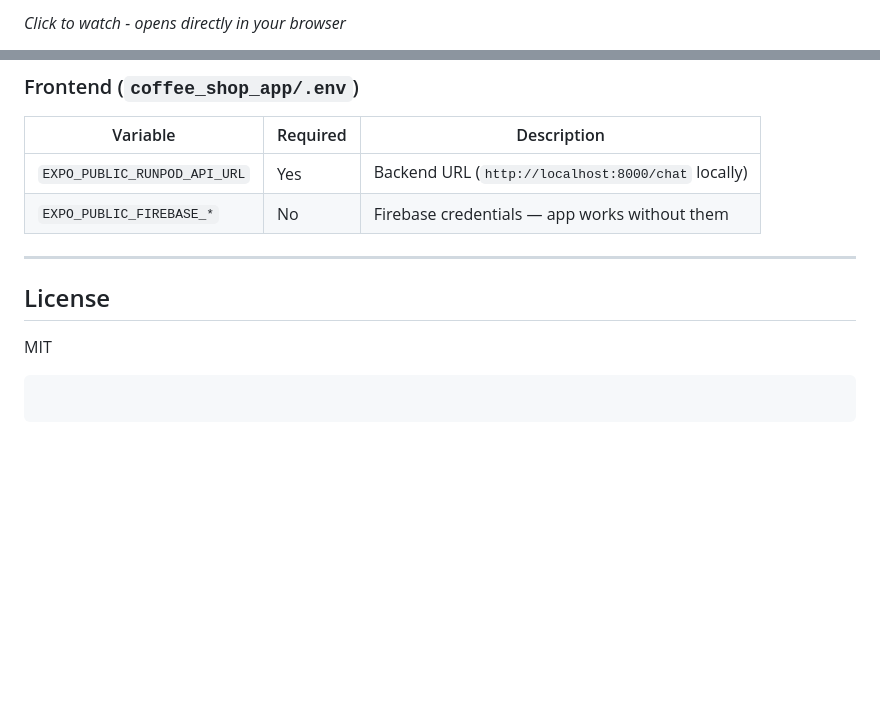
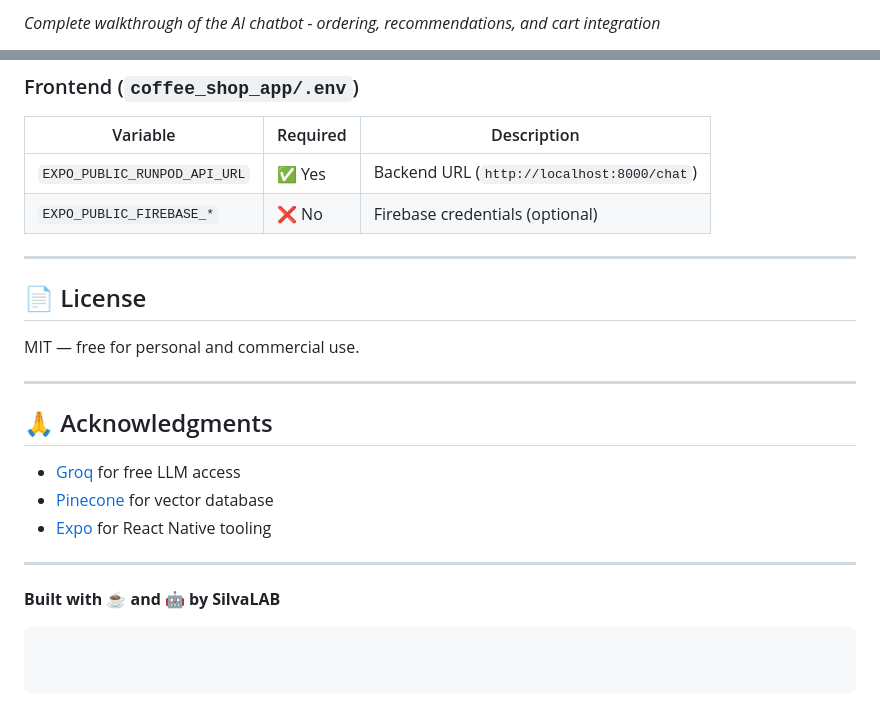
Before and after one commit to silvaxxx1/Cafe.AI, a Markdown page: README.md, 2 parts joined by grey strips. GitHub-like rendering; blank space fills up the shorter version.

Commit message:
Add auto-playing demo GIF and update README

````diff
--- a/README.md
+++ b/README.md
@@ -16,3 +16,3 @@
 
-*Click to watch - opens directly in your browser*
+*Complete walkthrough of the AI chatbot - ordering, recommendations, and cart integration*
 
@@ -326,13 +324,25 @@ coffee_shop_customer_service_chatbot/
 ### Frontend (`coffee_shop_app/.env`)
 
 | Variable | Required | Description |
-|---|---|---|
-| `EXPO_PUBLIC_RUNPOD_API_URL` | Yes | Backend URL (`http://localhost:8000/chat` locally) |
-| `EXPO_PUBLIC_FIREBASE_*` | No | Firebase credentials — app works without them |
+|----------|----------|-------------|
+| `EXPO_PUBLIC_RUNPOD_API_URL` | ✅ Yes | Backend URL (`http://localhost:8000/chat`) |
+| `EXPO_PUBLIC_FIREBASE_*` | ❌ No | Firebase credentials (optional) |
 
 ---
 
-## License
+## 📄 License
 
-MIT
+MIT — free for personal and commercial use.
+
+---
+
+## 🙏 Acknowledgments
+
+- [Groq](https://groq.com) for free LLM access
+- [Pinecone](https://pinecone.io) for vector database
+- [Expo](https://expo.dev) for React Native tooling
+
+---
+
+**Built with ☕ and 🤖 by SilvaLAB**
 ```
````
Also changed, not shown: other parts of README.md (+9 -11 lines).
